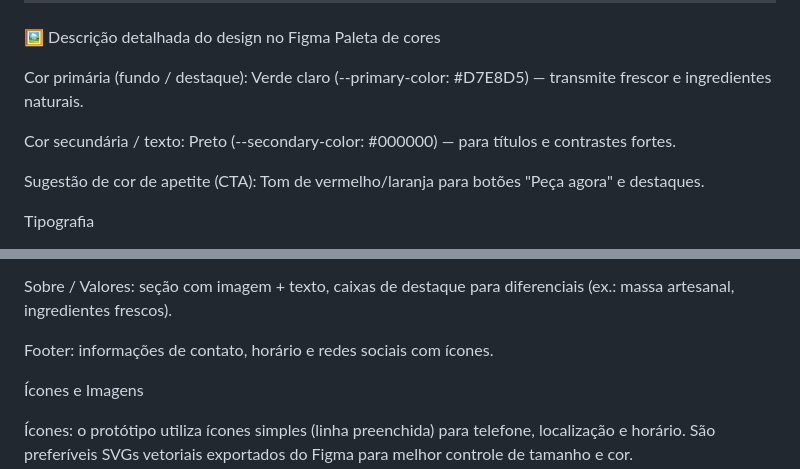
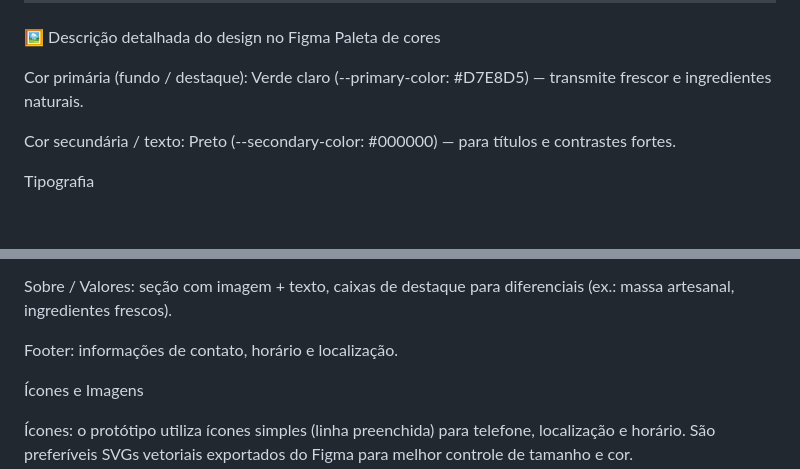
Before and after one commit to 302781/Uau_Pizzaria, a Markdown page: README.md, 2 parts joined by grey strips. Rendered like a GitHub page; blank space fills up the shorter version.

Commit message:
Update footer description and color suggestions

```diff
--- a/README.md
+++ b/README.md
@@ -38,7 +38,6 @@ Cor primária (fundo / destaque): Verde claro (--primary-color: #D7E8D5) — tra
 
 Cor secundária / texto: Preto (--secondary-color: #000000) — para títulos e contrastes fortes.
 
-Sugestão de cor de apetite (CTA): Tom de vermelho/laranja para botões "Peça agora" e destaques.
 
 Tipografia
 
@@ -56,7 +55,7 @@ Cardápio / Produtos: grid responsivo de cards (2 colunas em tablet, 1 em mobile
 
 Sobre / Valores: seção com imagem + texto, caixas de destaque para diferenciais (ex.: massa artesanal, ingredientes frescos).
 
-Footer: informações de contato, horário e redes sociais com ícones.
+Footer: informações de contato, horário e localização.
 
 Ícones e Imagens
 
```
